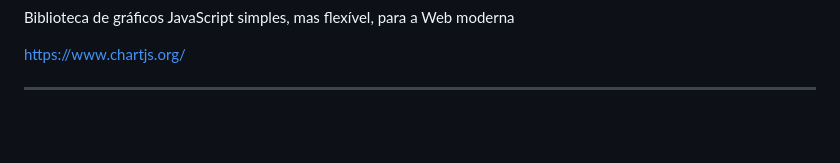
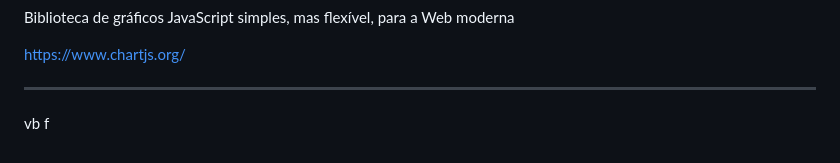
Before and after one commit to Joaquim-Renato/essaPastaAqui, a Markdown page: README.md, the part around the change. Rendered like a GitHub page; blank space fills up the shorter version.

```diff
--- a/README.md
+++ b/README.md
@@ -192,3 +192,4 @@ em `templates` -> `cadprod.html` :
  https://www.chartjs.org/
 
 ----
+ vb f
```
